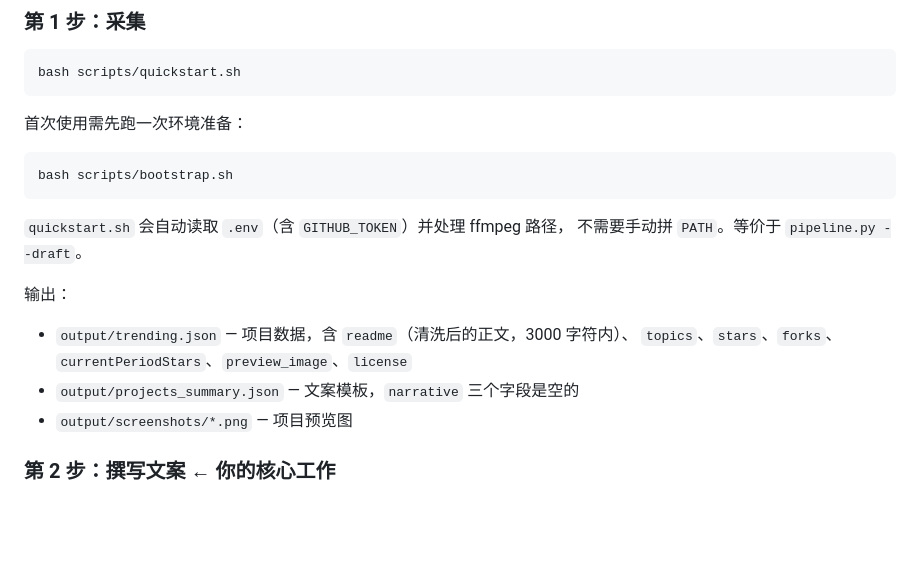
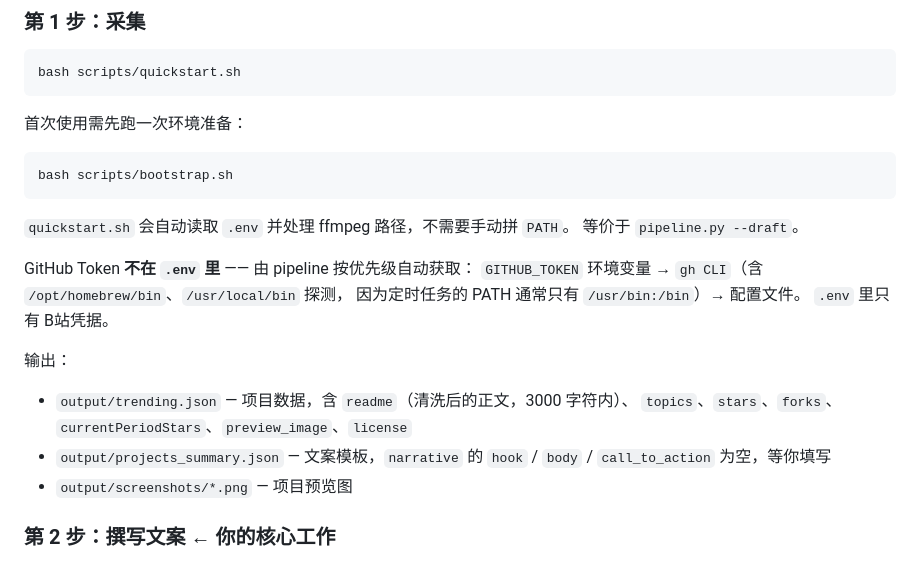
Before and after one commit to Terrylol/trending, a Markdown page: SKILL.md, the part around one of its changes. GitHub-like rendering; blank space fills up the shorter version.

````diff
--- a/SKILL.md
+++ b/SKILL.md
@@ -50,13 +50,19 @@ bash scripts/quickstart.sh
 bash scripts/bootstrap.sh
 ```
 
-`quickstart.sh` 会自动读取 `.env`（含 `GITHUB_TOKEN`）并处理 ffmpeg 路径，
-不需要手动拼 `PATH`。等价于 `pipeline.py --draft`。
+`quickstart.sh` 会自动读取 `.env` 并处理 ffmpeg 路径，不需要手动拼 `PATH`。
+等价于 `pipeline.py --draft`。
+
+GitHub Token **不在 `.env` 里** —— 由 pipeline 按优先级自动获取：
+`GITHUB_TOKEN` 环境变量 → `gh CLI`（含 `/opt/homebrew/bin`、`/usr/local/bin` 探测，
+因为定时任务的 PATH 通常只有 `/usr/bin:/bin`）→ 配置文件。
+`.env` 里只有 B站凭据。
 
 输出：
 - `output/trending.json` — 项目数据，含 `readme`（清洗后的正文，3000 字符内）、
   `topics`、`stars`、`forks`、`currentPeriodStars`、`preview_image`、`license`
-- `output/projects_summary.json` — 文案模板，`narrative` 三个字段是空的
+- `output/projects_summary.json` — 文案模板，`narrative` 的 `hook` / `body` /
+  `call_to_action` 为空，等你填写
 - `output/screenshots/*.png` — 项目预览图
 
 ### 第 2 步：撰写文案 ← 你的核心工作
````
Also changed, not shown: other parts of SKILL.md (+25 -12 lines).
